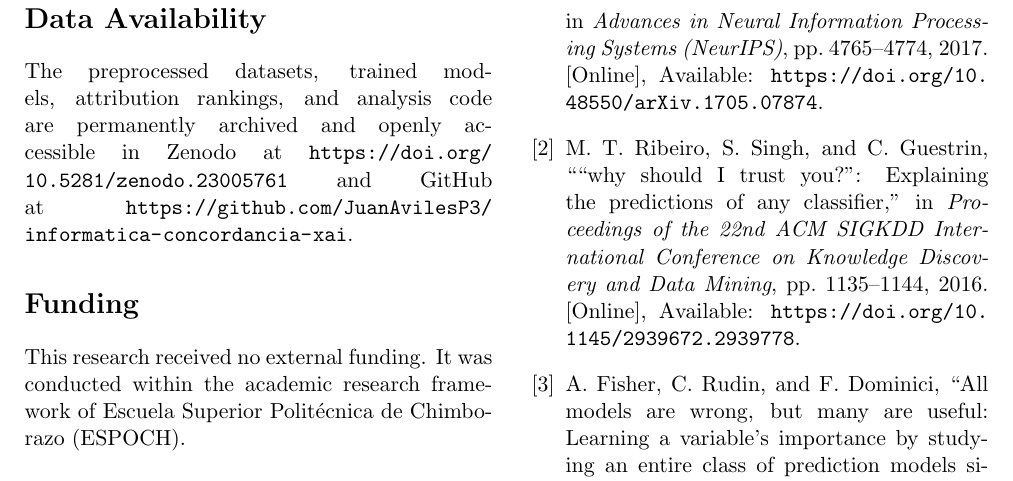
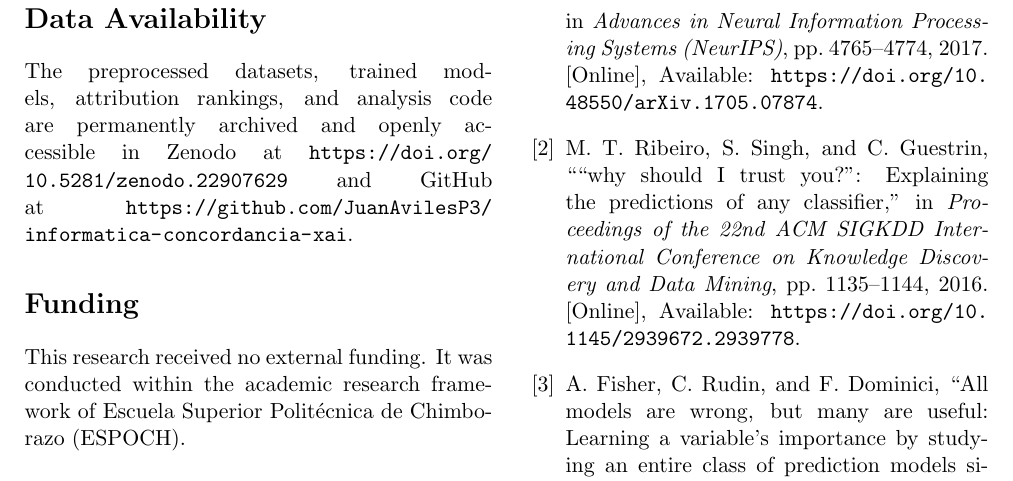
Before and after one commit to JuanAvilesP3/informatica-concordancia-xai, a LaTeX document (paper/main.tex): part of page 11 of 12, cut so that both start at the same text. Compiled offline with pdfLaTeX.

Commit message:
docs: cite Zenodo concept DOI (always resolves to latest version)
The manuscript and submission files cited the v1.0.1 version DOI, which
does not contain the current fixes. Switch to the concept DOI.

```diff
--- a/paper/main.tex
+++ b/paper/main.tex
@@ -200,7 +200,7 @@ Across four datasets from unrelated domains, three model families, and ten cross
 \clearpage
 
 \section*{Data Availability}
-The preprocessed datasets, trained models, attribution rankings, and analysis code are permanently archived and openly accessible in Zenodo at \url{https://doi.org/10.5281/zenodo.23005761} and GitHub at \url{https://github.com/JuanAvilesP3/informatica-concordancia-xai}.
+The preprocessed datasets, trained models, attribution rankings, and analysis code are permanently archived and openly accessible in Zenodo at \url{https://doi.org/10.5281/zenodo.22907629} and GitHub at \url{https://github.com/JuanAvilesP3/informatica-concordancia-xai}.
 
 \section*{Funding}
 This research received no external funding. It was conducted within the academic research framework of Escuela Superior Polit\'ecnica de Chimborazo (ESPOCH).
```
Also changed, not shown: paper/P10_Informatica_manuscript.pdf, paper/main.pdf.
